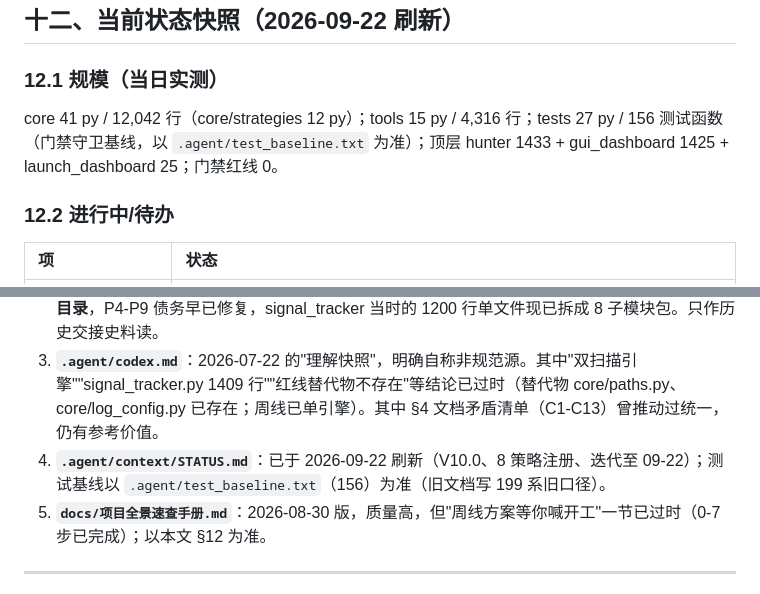
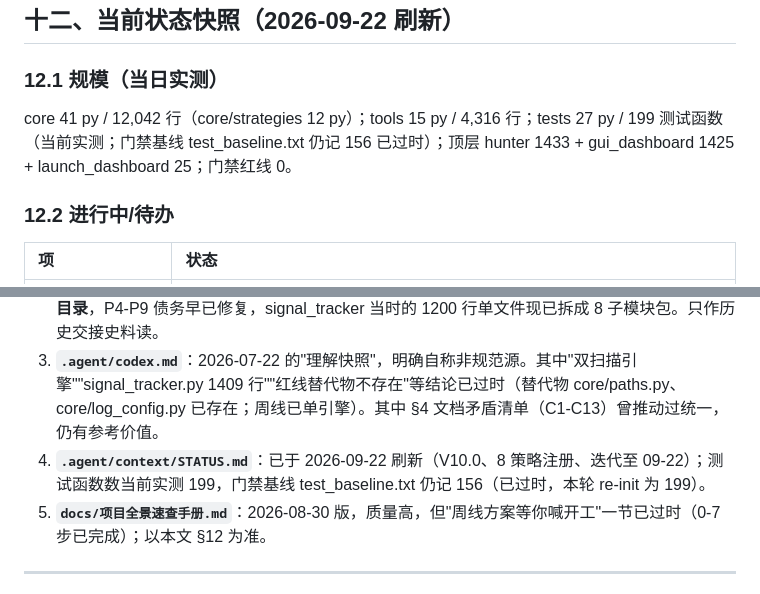
Before and after one commit to lhy438769415-wq/A, a Markdown page: docs/项目自述_面向Agent.md, 2 parts joined by grey strips. Rendered like a GitHub page.

```diff
--- a/docs/项目自述_面向Agent.md
+++ b/docs/项目自述_面向Agent.md
@@ -341,7 +341,7 @@ hunter 还自带运行守护：崩溃兜底告警 `_notify_crash`（:1349）、
 
 ### 12.1 规模（当日实测）
 
-core 41 py / 12,042 行（core/strategies 12 py）；tools 15 py / 4,316 行；tests 27 py / 156 测试函数（门禁守卫基线，以 `.agent/test_baseline.txt` 为准）；顶层 hunter 1433 + gui_dashboard 1425 + launch_dashboard 25；门禁红线 0。
+core 41 py / 12,042 行（core/strategies 12 py）；tools 15 py / 4,316 行；tests 27 py / 199 测试函数（当前实测；门禁基线 test_baseline.txt 仍记 156 已过时）；顶层 hunter 1433 + gui_dashboard 1425 + launch_dashboard 25；门禁红线 0。
 
 ### 12.2 进行中/待办
 
@@ -403,7 +403,7 @@ core 41 py / 12,042 行（core/strategies 12 py）；tools 15 py / 4,316 行；t
 1. **`README.md` 架构图与目录树部分过时**：它仍画着 `tools/scanner_weekly_gap.py`、`tools/update_weekly_db.py` 等文件——这些已并入 `core/scan_engine.py` + `hunter.py`（2026-07-25 V10.0 收敛），**`tools/update_weekly_db.py` 现已不存在**（`scan_engine.py:920` 的报错提示还指向它，属陈旧文案，实际周线同步走 `data_provider.update_weekly_data_batch`）。README 的迭代版本记录表仍有史料价值。
 2. **`docs/CHANGELOG_agent_handoff.md`**：写于 2026-05-26，项目路径写的是**已冻结的 antigravity 目录**，P4-P9 债务早已修复，signal_tracker 当时的 1200 行单文件现已拆成 8 子模块包。只作历史交接史料读。
 3. **`.agent/codex.md`**：2026-07-22 的"理解快照"，明确自称非规范源。其中"双扫描引擎""signal_tracker.py 1409 行""红线替代物不存在"等结论已过时（替代物 core/paths.py、core/log_config.py 已存在；周线已单引擎）。其中 §4 文档矛盾清单（C1-C13）曾推动过统一，仍有参考价值。
-4. **`.agent/context/STATUS.md`**：已于 2026-09-22 刷新（V10.0、8 策略注册、迭代至 09-22）；测试基线以 `.agent/test_baseline.txt`（156）为准（旧文档写 199 系旧口径）。
+4. **`.agent/context/STATUS.md`**：已于 2026-09-22 刷新（V10.0、8 策略注册、迭代至 09-22）；测试函数数当前实测 199，门禁基线 test_baseline.txt 仍记 156（已过时，本轮 re-init 为 199）。
 5. **`docs/项目全景速查手册.md`**：2026-08-30 版，质量高，但"周线方案等你喊开工"一节已过时（0-7 步已完成）；以本文 §12 为准。
 
 ---
```
Also changed, not shown: other parts of docs/项目自述_面向Agent.md (+3 -3 lines), .agent/context/STATUS.md (+3 -3 lines), README.md (+7 -6 lines).
